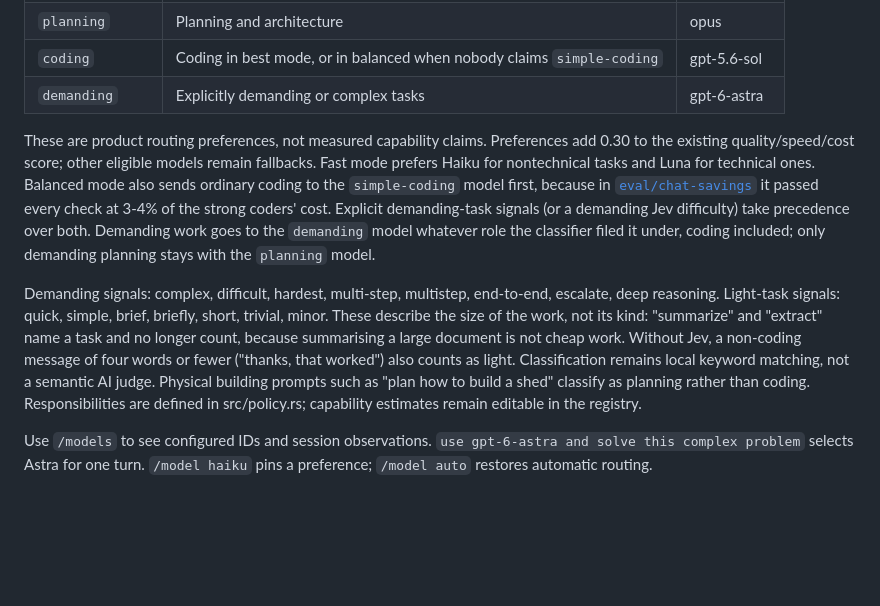
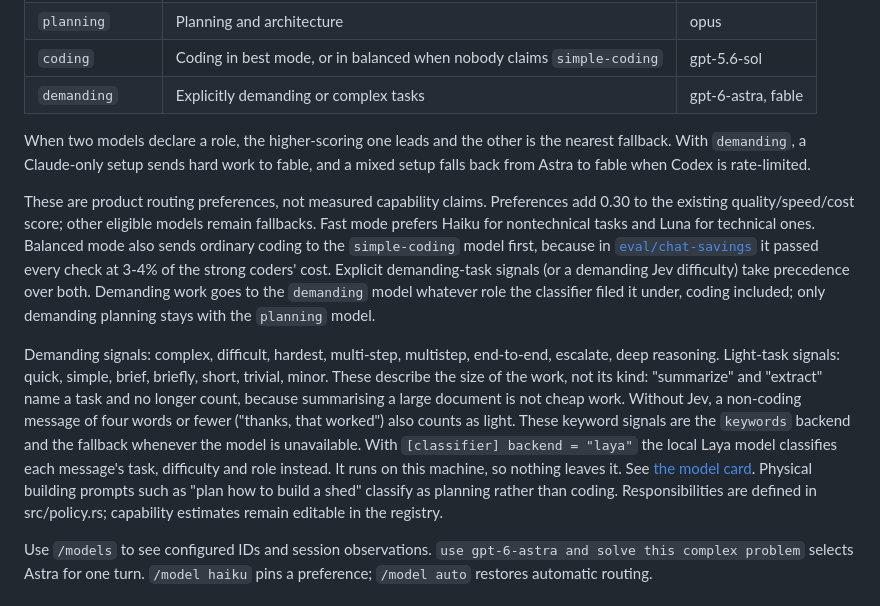
Before and after one commit to MBarc/nectra, a Markdown page: docs/routing.md, the part around the change. Drawn GitHub-style; blank space fills up the shorter version.

Commit message:
docs(routing): fable shares the demanding role; Laya is the classifier, keywords the fallback
Co-Authored-By: Claude Opus 5.5 <noreply@anthropic.com>

```diff
--- a/docs/routing.md
+++ b/docs/routing.md
@@ -23,7 +23,11 @@ The bundled registry declares these roles:
 | `general` | Conversation, writing, research synthesis | sonnet |
 | `planning` | Planning and architecture | opus |
 | `coding` | Coding in best mode, or in balanced when nobody claims `simple-coding` | gpt-5.6-sol |
-| `demanding` | Explicitly demanding or complex tasks | gpt-6-astra |
+| `demanding` | Explicitly demanding or complex tasks | gpt-6-astra, fable |
+
+When two models declare a role, the higher-scoring one leads and the other is the
+nearest fallback. With `demanding`, a Claude-only setup sends hard work to fable,
+and a mixed setup falls back from Astra to fable when Codex is rate-limited.
 
 These are product routing preferences, not measured capability claims. Preferences
 add 0.30 to the existing quality/speed/cost score; other eligible models remain
@@ -39,8 +43,10 @@ Demanding signals: complex, difficult, hardest, multi-step, multistep, end-to-en
 escalate, deep reasoning. Light-task signals: quick, simple, brief, briefly,
 short, trivial, minor. These describe the size of the work, not its kind:
 "summarize" and "extract" name a task and no longer count, because summarising a
-large document is not cheap work. Without Jev, a non-coding message of four words or fewer ("thanks, that worked") also counts as light. Classification remains local keyword matching, not a semantic
-AI judge. Physical building prompts such as "plan how to build a shed" classify
+large document is not cheap work. Without Jev, a non-coding message of four words or fewer ("thanks, that worked") also counts as light. These keyword signals are the `keywords` backend and the
+fallback whenever the model is unavailable. With `[classifier] backend = "laya"`
+the local Laya model classifies each message's task, difficulty and role instead.
+It runs on this machine, so nothing leaves it. See [the model card](../tools/laya/MODEL_CARD.md). Physical building prompts such as "plan how to build a shed" classify
 as planning rather than coding. Responsibilities are defined in src/policy.rs;
 capability estimates remain editable in the registry.
 
```
